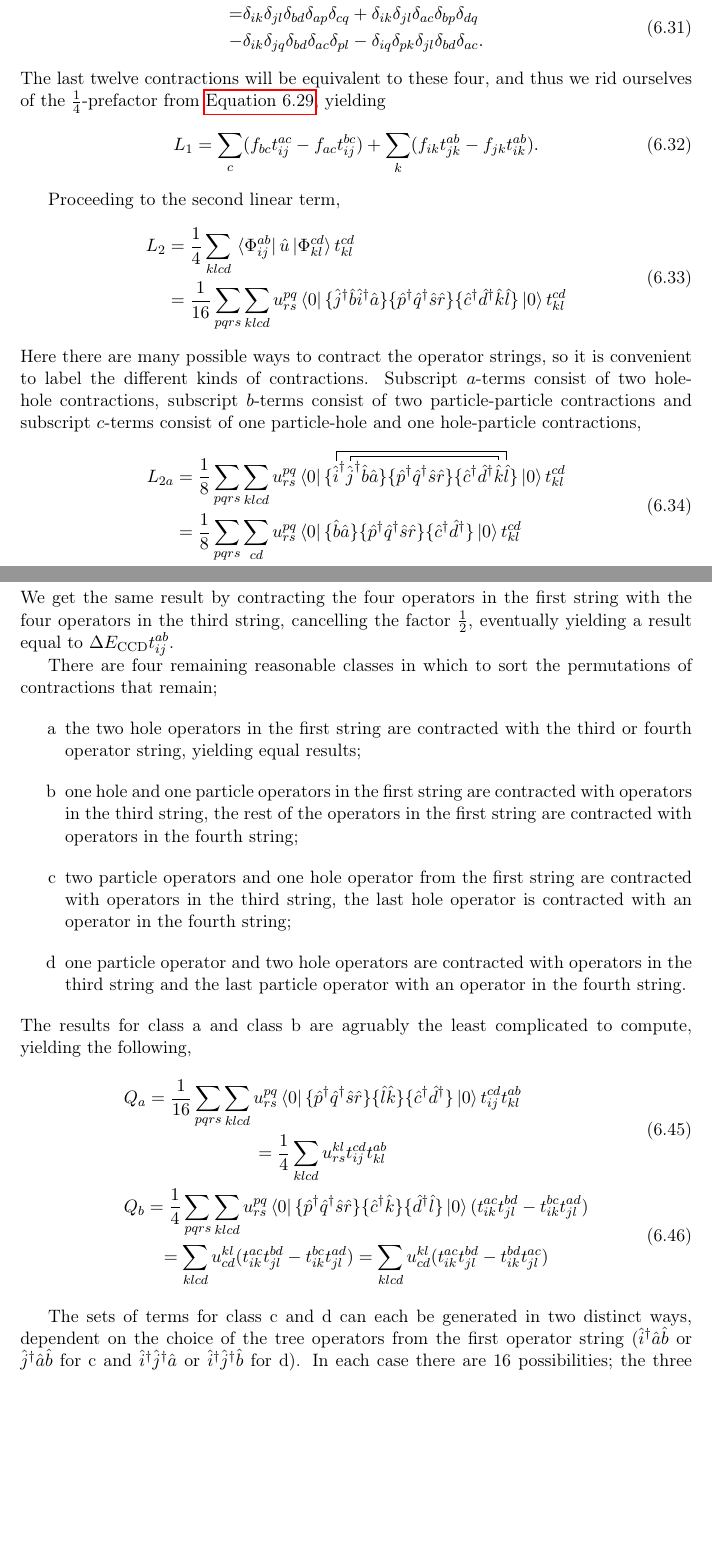
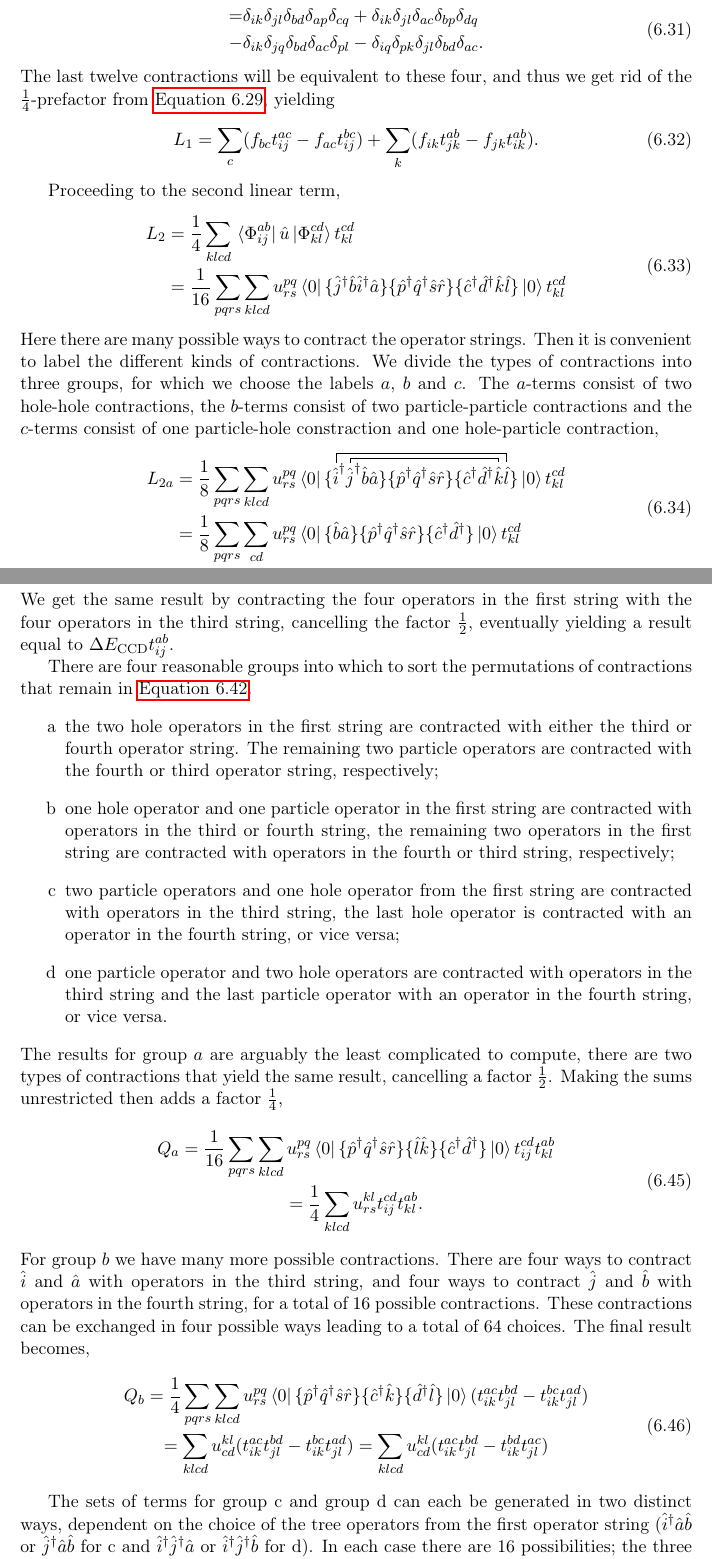
Before and after one commit to gregwinther/taifun, a LaTeX thesis (main.tex, which reads theory/many_body/coupled_cluster.tex): two parts of pages 70 and 72 of 221, joined at a grey line, cut so that both start at the same text, the shorter picture padded with empty space. Compiled offline with pdfLaTeX.

Commit message:
Implement mhjensen suggestions to CC chapter.

```diff
--- a/theory/many_body/coupled_cluster.tex
+++ b/theory/many_body/coupled_cluster.tex
@@ -369,7 +369,7 @@ possible contractions. Here are the first four contractions,
          -\delta_{iq}\delta_{pk}\delta_{jl}\delta_{bd}\delta_{ac}.
     \end{aligned}
 \end{gather}
-The last twelve contractions will be equivalent to these four, and thus we rid ourselves
+The last twelve contractions will be equivalent to these four, and thus we get rid
 of the $\frac{1}{4}$-prefactor from \autoref{eq:ccd_first_linear_term}, yielding
 \begin{equation}
     L_1 = \sum_c(f_{bc} t^{ac}_{ij} - f_{ac} t^{bc}_{ij}) + \sum_k (f_{ik} t^{ab}_{jk} - f_{jk} t^{ab}_{ik}).
@@ -386,11 +386,13 @@ Proceeding to the second linear term,
         \ket{0}t^{cd}_{kl}
     \end{aligned}
 \end{equation}
-Here there are many possible ways to contract the operator strings, so it is convenient
-to label the different kinds of contractions. Subscript $a$-terms consist of two
-hole-hole contractions, subscript $b$-terms consist of two particle-particle
-contractions and subscript $c$-terms consist of one particle-hole and one
-hole-particle contractions,
+Here there are many possible ways to contract the operator strings. Then it is convenient
+to label the different kinds of contractions. We divide the types of contractions into
+three groups, for which we choose the labels $a$, $b$ and $c$. The $a$-terms
+consist of two
+hole-hole contractions, the $b$-terms consist of two particle-particle
+contractions and the $c$-terms consist of one particle-hole constraction and one
+hole-particle contraction,
 \begin{align}
     &\begin{aligned}
         L_{2a}
@@ -567,28 +570,31 @@ string with the four operators in the third string, cancelling the
 factor $\frac{1}{2}$, eventually yielding a result equal to
 $\Delta E_{\text{CCD}} t^{ab}_{ij}$.
 
-There are four remaining reasonable classes in which to sort the
-permutations of contractions that remain;
+There are four reasonable groups into which to sort the
+permutations of contractions that remain in \autoref{eq:quadratic_term}.
 \begin{itemize}
     \item[a] the two hole operators in the first string are
-    contracted with the third or fourth operator string, yielding
-    equal results;
-    \item[b] one hole and one particle operators in the first string
-    are contracted with operators in the third string, the rest of
-    the operators in the first string are contracted with operators
-    in the fourth string;
-    \item[c] two particle operators and one hole operator from the
+    contracted with either the third or fourth operator string. The remaining
+    two particle operators are contracted with the fourth or third operator
+    string, respectively;
+    \item[b] one hole operator and one particle operator in the first string
+    are contracted with operators in the third or fourth string, the remaining two
+    operators in the first string are contracted with operators
+    in the fourth or third string, respectively;
+   \item[c] two particle operators and one hole operator from the
     first string are contracted with operators in the third string,
     the last hole operator is contracted with an operator in the
-    fourth string;
+    fourth string, or vice versa;
    \item[d] one particle operator and two hole operators are contracted
     with operators in the third string and the last particle operator
-    with an operator in the fourth string.
+    with an operator in the fourth string, or vice versa.
 \end{itemize}
-The results for class a and class b are agruably the least complicated to
-compute, yielding the following,
-\begin{align}
-    &\begin{gathered}
+The results for group $a$ are arguably the least complicated to
+compute, there are two types of contractions that yield the same result,
+cancelling a factor $\frac{1}{2}$. Making the sums unrestricted then
+adds a factor $\frac{1}{4}$,
+\begin{equation}
+    \begin{gathered}
         Q_a = \frac{1}{16}\sum_{pqrs}\sum_{klcd}
         u^{pq}_{rs} \bra{0}
             \{\hat{p}^\dagger \hat{q}^\dagger \hat{s} \hat{r} \}
@@ -596,9 +602,17 @@ compute, yielding the following,
             \{\hat{c}^\dagger \hat{d}^\dagger \}
         \ket{0} t^{cd}_{ij} t^{ab}_{kl} \\
         = \frac{1}{4} \sum_{klcd}
-        u^{kl}_{rs} t^{cd}_{ij} t^{ab}_{kl}
-    \end{gathered} \\
-    &\begin{gathered}
+        u^{kl}_{rs} t^{cd}_{ij} t^{ab}_{kl}.
+    \end{gathered}
+\end{equation}
+For group $b$ we have many more possible contractions.
+There are four ways to contract $\hat{i}$ and $\hat{a}$
+with operators in the third string, and four ways to contract $\hat{j}$ and
+$\hat{b}$ with operators in the fourth string, for a total of $16$ possible
+contractions. These contractions can be exchanged in four possible ways
+leading to a total of $64$ choices. The final result becomes,
+\begin{equation}
+    \begin{gathered}
         Q_b = \frac{1}{4}\sum_{pqrs} \sum_{klcd}
         u^{pq}_{rs} \bra{0}
             \{\hat{p}^\dagger \hat{q}^\dagger \hat{s} \hat{r} \}
@@ -611,9 +625,9 @@ compute, yielding the following,
         = \sum_{klcd} u^{kl}_{cd}
             (t^{ac}_{ik}t^{bd}_{jl} - t^{bd}_{ik}t^{ac}_{jl})
     \end{gathered}
-\end{align}
-
-The sets of terms for class c and d can each be generated in two distinct
+\end{equation}
+
+The sets of terms for group c and group d can each be generated in two distinct
 ways, dependent on the choice of the tree operators from the first operator
 string ($\hat{i}^\dagger \hat{a} \hat{b}$ or
 $\hat{j}^\dagger \hat{a} \hat{b}$ for c and
```
Also changed, not shown: references.bib (+10 -0 lines), theory/many_body/coupled_cluster.tex (115 more changed lines).
